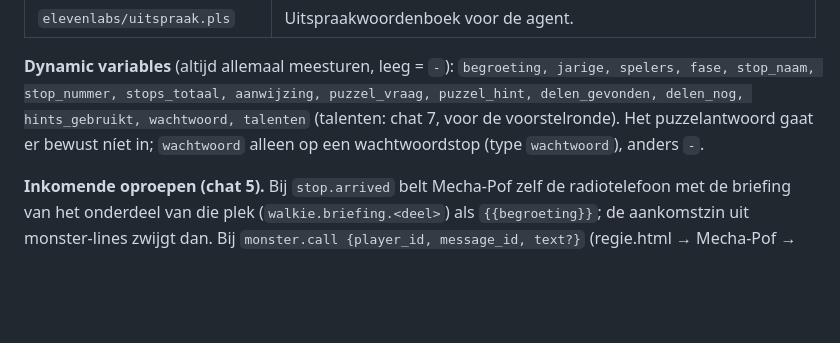
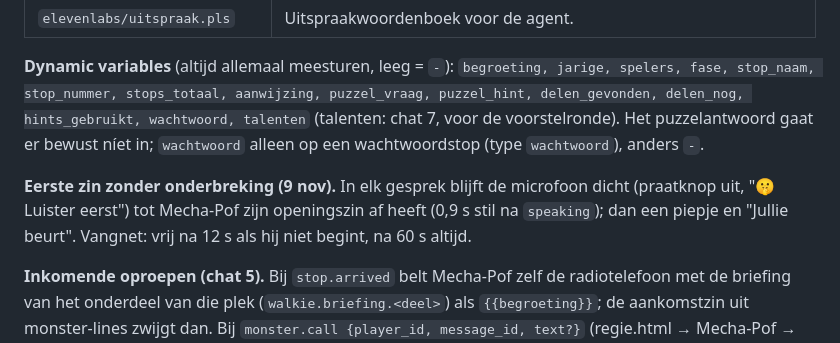
Before and after one commit to deDonjon/speurtocht, a Markdown page: MONSTER-AGENT.md, the part around the change. Rendered like a GitHub page; blank space fills up the shorter version.

Commit message:
MONSTER-AGENT.md: eerste zin zonder onderbreking
Co-Authored-By: Claude Opus 5.5 <noreply@anthropic.com>
Claude-Session: https://claude.ai/code/session_01Rjm1NmNScvuQShRAKWcH8f

```diff
--- a/MONSTER-AGENT.md
+++ b/MONSTER-AGENT.md
@@ -277,6 +277,8 @@ stops gaat er nog steeds niet in.
 stops_totaal, aanwijzing, puzzel_vraag, puzzel_hint, delen_gevonden, delen_nog, hints_gebruikt, wachtwoord, talenten` (talenten: chat 7, voor de voorstelronde). Het puzzelantwoord gaat er
 bewust níet in; `wachtwoord` alleen op een wachtwoordstop (type `wachtwoord`), anders `-`.
 
+**Eerste zin zonder onderbreking (9 nov).** In elk gesprek blijft de microfoon dicht (praatknop uit, "🤫 Luister eerst") tot Mecha-Pof zijn openingszin af heeft (0,9 s stil na `speaking`); dan een piepje en "Jullie beurt". Vangnet: vrij na 12 s als hij niet begint, na 60 s altijd.
+
 **Inkomende oproepen (chat 5).** Bij `stop.arrived` belt Mecha-Pof zelf de radiotelefoon met de briefing van het onderdeel van die plek
 (`walkie.briefing.<deel>`) als `{{begroeting}}`; de aankomstzin uit monster-lines zwijgt dan. Bij `monster.call {player_id, message_id, text?}`
 (regie.html → Mecha-Pof → Bel) belt hij met `text` (met `{naam}`) of een zin uit `walkie.oproep`; is de speelster op een andere telefoon,
```
